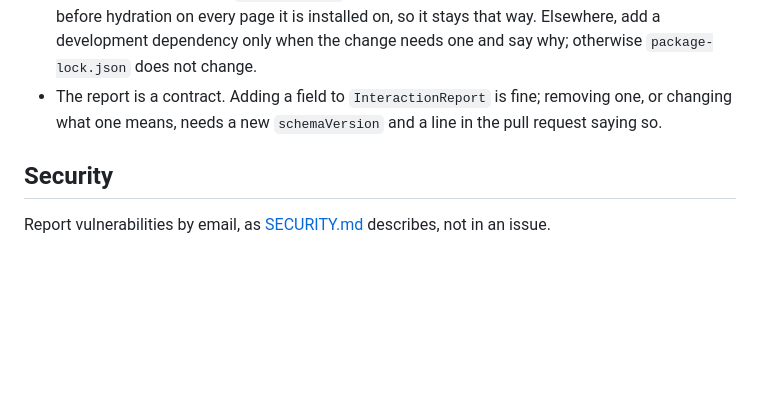
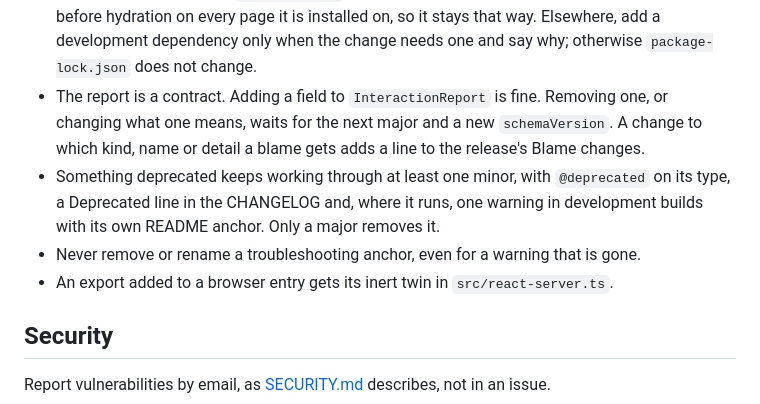
Before and after one commit to adityareddy-dev/react-inp-blame, a Markdown page: CONTRIBUTING.md, the part around the change. Rendered like a GitHub page; blank space fills up the shorter version.

```diff
--- a/CONTRIBUTING.md
+++ b/CONTRIBUTING.md
@@ -194,8 +194,14 @@ Two things the demo's suite leaves out of a normal run:
   hydration on every page it is installed on, so it stays that way. Elsewhere, add a development
   dependency only when the change needs one and say why; otherwise `package-lock.json` does not
   change.
-- The report is a contract. Adding a field to `InteractionReport` is fine; removing one, or changing
-  what one means, needs a new `schemaVersion` and a line in the pull request saying so.
+- The report is a contract. Adding a field to `InteractionReport` is fine. Removing one, or changing
+  what one means, waits for the next major and a new `schemaVersion`. A change to which kind, name or
+  detail a blame gets adds a line to the release's Blame changes.
+- Something deprecated keeps working through at least one minor, with `@deprecated` on its type, a
+  Deprecated line in the CHANGELOG and, where it runs, one warning in development builds with its own
+  README anchor. Only a major removes it.
+- Never remove or rename a troubleshooting anchor, even for a warning that is gone.
+- An export added to a browser entry gets its inert twin in `src/react-server.ts`.
 
 ## Security
 
```
Also changed, not shown: README.md (+41 -8 lines), packages/core/README.md (+4 -4 lines).
